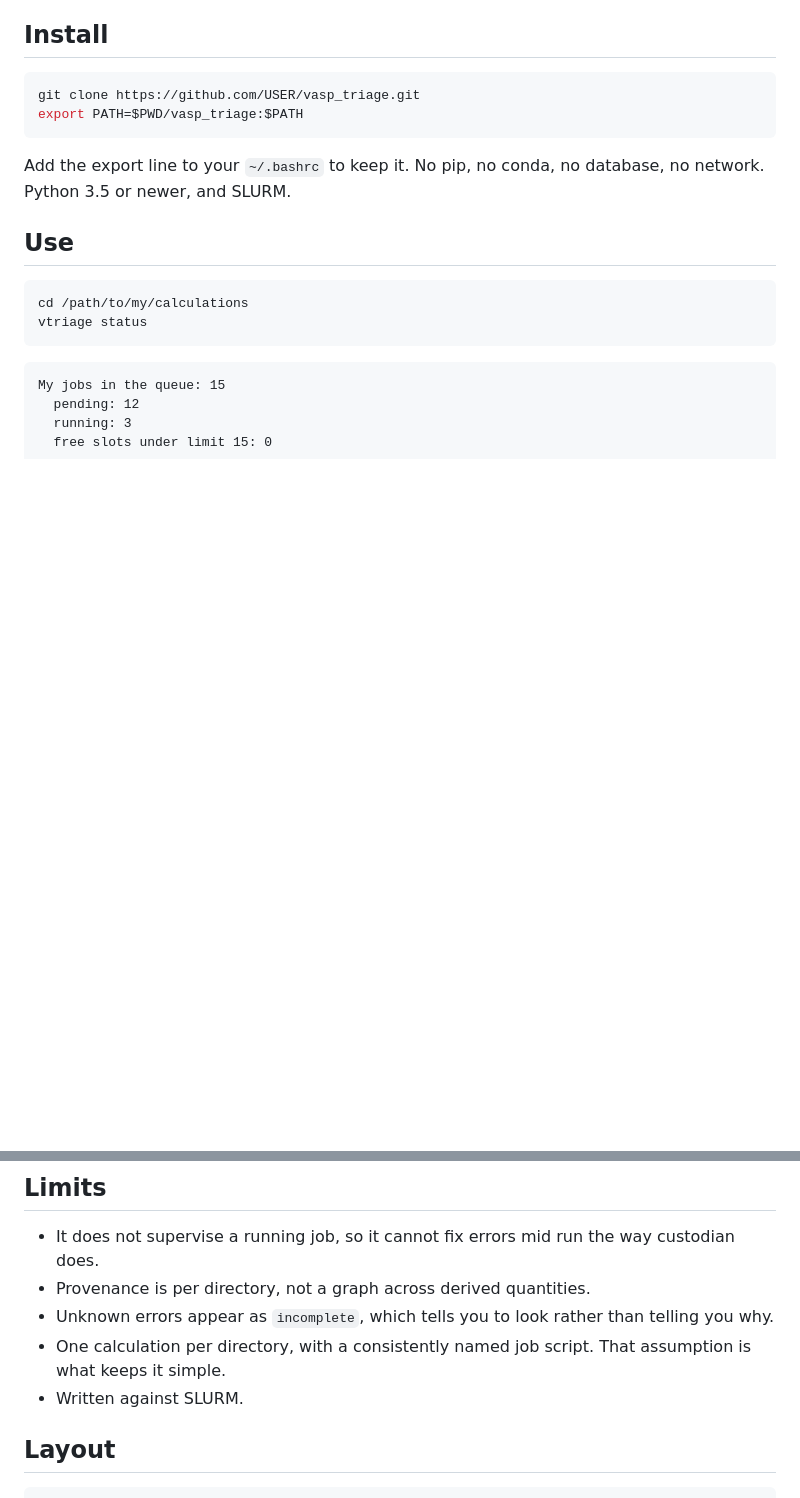
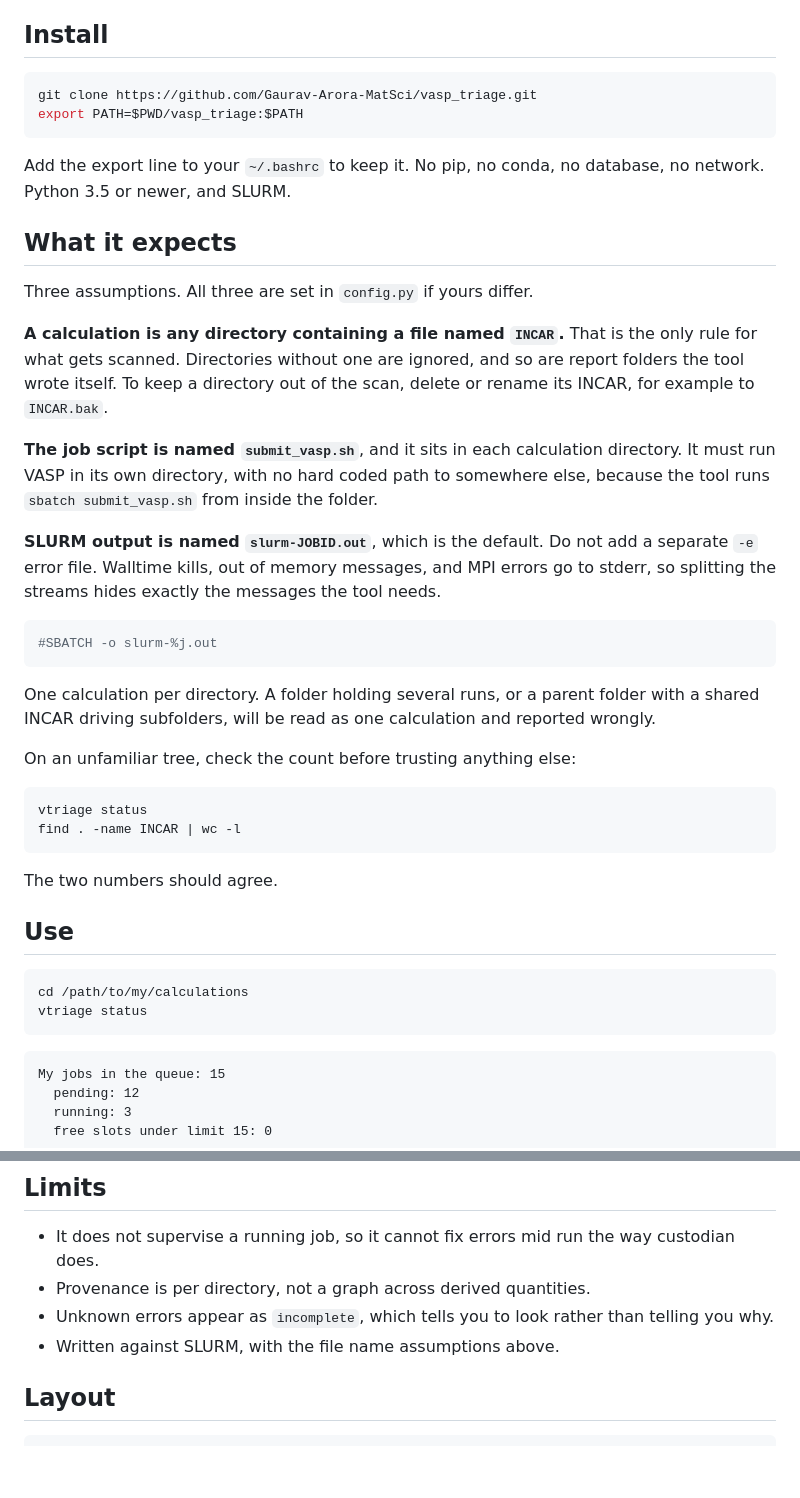
Before and after one commit to Gaurav-Arora-MatSci/vasp_triage, a Markdown page: README.md, 2 parts joined by grey strips. Rendered like a GitHub page; blank space fills up the shorter version.

Commit message:
Document file name assumptions and set the clone URL

````diff
--- a/README.md
+++ b/README.md
@@ -21,12 +21,49 @@ crashed, some never submitted, and no memory of which is which.
 ## Install
 
 ```bash
-git clone https://github.com/USER/vasp_triage.git
+git clone https://github.com/Gaurav-Arora-MatSci/vasp_triage.git
 export PATH=$PWD/vasp_triage:$PATH
 ```
 
 Add the export line to your `~/.bashrc` to keep it. No pip, no conda,
 no database, no network. Python 3.5 or newer, and SLURM.
+
+## What it expects
+
+Three assumptions. All three are set in `config.py` if yours differ.
+
+**A calculation is any directory containing a file named `INCAR`.**
+That is the only rule for what gets scanned. Directories without one
+are ignored, and so are report folders the tool wrote itself. To keep
+a directory out of the scan, delete or rename its INCAR, for example
+to `INCAR.bak`.
+
+**The job script is named `submit_vasp.sh`**, and it sits in each
+calculation directory. It must run VASP in its own directory, with no
+hard coded path to somewhere else, because the tool runs
+`sbatch submit_vasp.sh` from inside the folder.
+
+**SLURM output is named `slurm-JOBID.out`**, which is the default.
+Do not add a separate `-e` error file. Walltime kills, out of memory
+messages, and MPI errors go to stderr, so splitting the streams hides
+exactly the messages the tool needs.
+
+```bash
+#SBATCH -o slurm-%j.out
+```
+
+One calculation per directory. A folder holding several runs, or a
+parent folder with a shared INCAR driving subfolders, will be read as
+one calculation and reported wrongly.
+
+On an unfamiliar tree, check the count before trusting anything else:
+
+```bash
+vtriage status
+find . -name INCAR | wc -l
+```
+
+The two numbers should agree.
 
 ## Use
 
@@ -210,9 +247,7 @@ vasp_triage recording and triaging what came out.
 - Provenance is per directory, not a graph across derived quantities.
 - Unknown errors appear as `incomplete`, which tells you to look
   rather than telling you why.
-- One calculation per directory, with a consistently named job
-  script. That assumption is what keeps it simple.
-- Written against SLURM.
+- Written against SLURM, with the file name assumptions above.
 
 ## Layout
 
````
